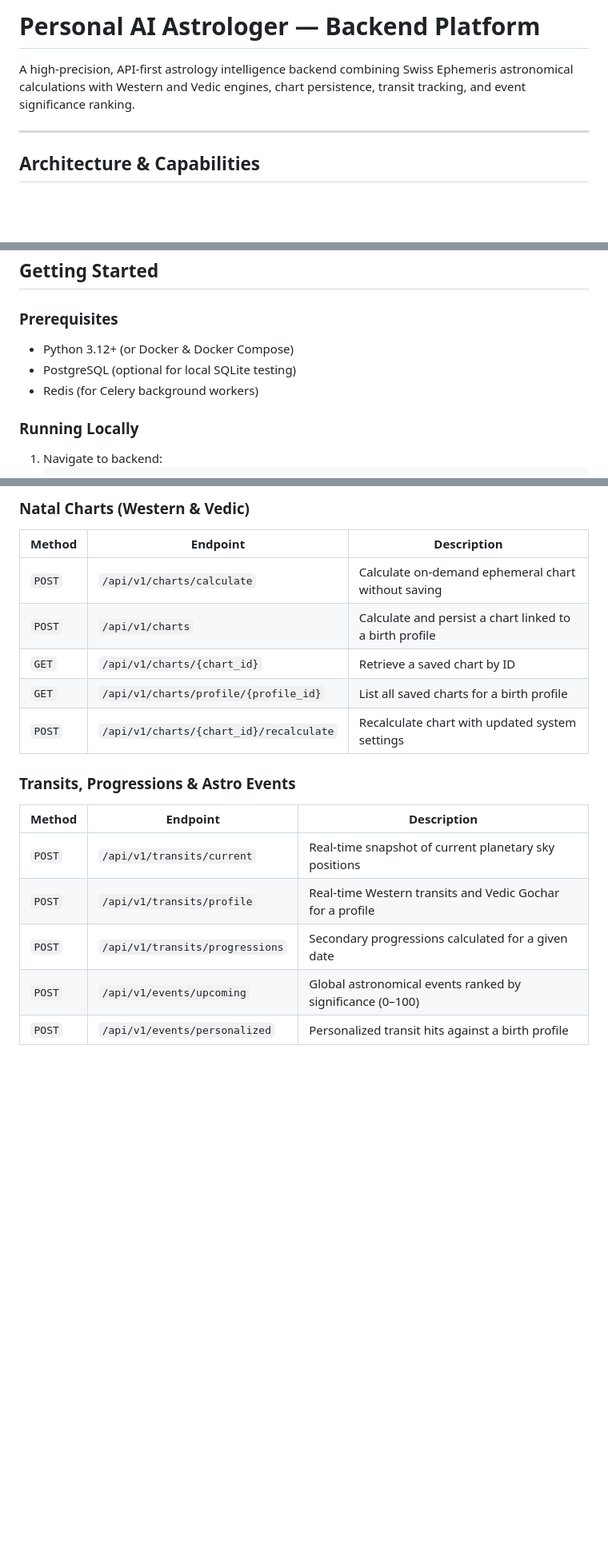
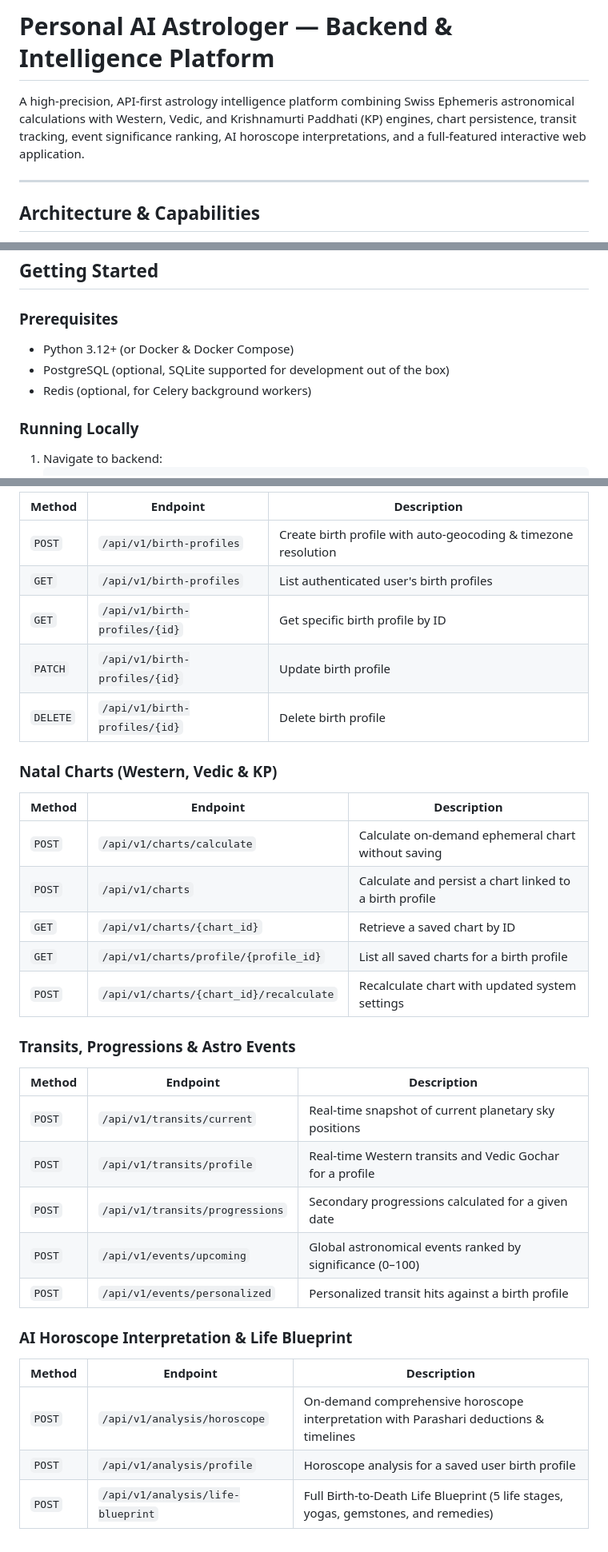
Before and after one commit to Avichatt/personal-ai-astrologer, a Markdown page: README.md, 3 parts joined by grey strips. Shown at 80% size. GitHub-like rendering; blank space fills up the shorter version.

```diff
--- a/README.md
+++ b/README.md
@@ -1,6 +1,6 @@
-# Personal AI Astrologer — Backend Platform
+# Personal AI Astrologer — Backend & Intelligence Platform
 
-A high-precision, API-first astrology intelligence backend combining Swiss Ephemeris astronomical calculations with Western and Vedic engines, chart persistence, transit tracking, and event significance ranking.
+A high-precision, API-first astrology intelligence platform combining Swiss Ephemeris astronomical calculations with Western, Vedic, and Krishnamurti Paddhati (KP) engines, chart persistence, transit tracking, event significance ranking, AI horoscope interpretations, and a full-featured interactive web application.
 
 ---
 
@@ -74,9 +97,10 @@ personal-ai-astrologer/
 ## Getting Started
 
 ### Prerequisites
+
 - Python 3.12+ (or Docker & Docker Compose)
-- PostgreSQL (optional for local SQLite testing)
-- Redis (for Celery background workers)
+- PostgreSQL (optional, SQLite supported for development out of the box)
+- Redis (optional, for Celery background workers)
 
 ### Running Locally
 
@@ -154,18 +188,36 @@ pytest --cov=app --cov-report=term-missing
 
-### Natal Charts (Western & Vedic)
-| Method | Endpoint | Description |
-|---|---|---|
-| `POST` | `/api/v1/charts/calculate` | Calculate on-demand ephemeral chart without saving |
-| `POST` | `/api/v1/charts` | Calculate and persist a chart linked to a birth profile |
-| `GET` | `/api/v1/charts/{chart_id}` | Retrieve a saved chart by ID |
-| `GET` | `/api/v1/charts/profile/{profile_id}` | List all saved charts for a birth profile |
-| `POST` | `/api/v1/charts/{chart_id}/recalculate` | Recalculate chart with updated system settings |
+| Method     | Endpoint                        | Description                                                    |
+| ---------- | ------------------------------- | -------------------------------------------------------------- |
+| `POST`   | `/api/v1/birth-profiles`      | Create birth profile with auto-geocoding & timezone resolution |
+| `GET`    | `/api/v1/birth-profiles`      | List authenticated user's birth profiles                       |
+| `GET`    | `/api/v1/birth-profiles/{id}` | Get specific birth profile by ID                               |
+| `PATCH`  | `/api/v1/birth-profiles/{id}` | Update birth profile                                           |
+| `DELETE` | `/api/v1/birth-profiles/{id}` | Delete birth profile                                           |
+
+### Natal Charts (Western, Vedic & KP)
+
+| Method   | Endpoint                                  | Description                                             |
+| -------- | ----------------------------------------- | ------------------------------------------------------- |
+| `POST` | `/api/v1/charts/calculate`              | Calculate on-demand ephemeral chart without saving      |
+| `POST` | `/api/v1/charts`                        | Calculate and persist a chart linked to a birth profile |
+| `GET`  | `/api/v1/charts/{chart_id}`             | Retrieve a saved chart by ID                            |
+| `GET`  | `/api/v1/charts/profile/{profile_id}`   | List all saved charts for a birth profile               |
+| `POST` | `/api/v1/charts/{chart_id}/recalculate` | Recalculate chart with updated system settings          |
 
 ### Transits, Progressions & Astro Events
-| Method | Endpoint | Description |
-|---|---|---|
-| `POST` | `/api/v1/transits/current` | Real-time snapshot of current planetary sky positions |
-| `POST` | `/api/v1/transits/profile` | Real-time Western transits and Vedic Gochar for a profile |
-| `POST` | `/api/v1/transits/progressions` | Secondary progressions calculated for a given date |
-| `POST` | `/api/v1/events/upcoming` | Global astronomical events ranked by significance (0–100) |
-| `POST` | `/api/v1/events/personalized` | Personalized transit hits against a birth profile |
+
+| Method   | Endpoint                          | Description                                                |
+| -------- | --------------------------------- | ---------------------------------------------------------- |
+| `POST` | `/api/v1/transits/current`      | Real-time snapshot of current planetary sky positions      |
+| `POST` | `/api/v1/transits/profile`      | Real-time Western transits and Vedic Gochar for a profile  |
+| `POST` | `/api/v1/transits/progressions` | Secondary progressions calculated for a given date         |
+| `POST` | `/api/v1/events/upcoming`       | Global astronomical events ranked by significance (0–100) |
+| `POST` | `/api/v1/events/personalized`   | Personalized transit hits against a birth profile          |
+
+### AI Horoscope Interpretation & Life Blueprint
+
+| Method   | Endpoint                          | Description                                                                              |
+| -------- | --------------------------------- | ---------------------------------------------------------------------------------------- |
+| `POST` | `/api/v1/analysis/horoscope`      | On-demand comprehensive horoscope interpretation with Parashari deductions & timelines   |
+| `POST` | `/api/v1/analysis/profile`        | Horoscope analysis for a saved user birth profile                                        |
+| `POST` | `/api/v1/analysis/life-blueprint` | Full Birth-to-Death Life Blueprint (5 life stages, yogas, gemstones, and remedies)       |
```
Also changed, not shown: other parts of README.md (+69 -36 lines), WALKTHROUGH.md (added, +367 -0 lines).
